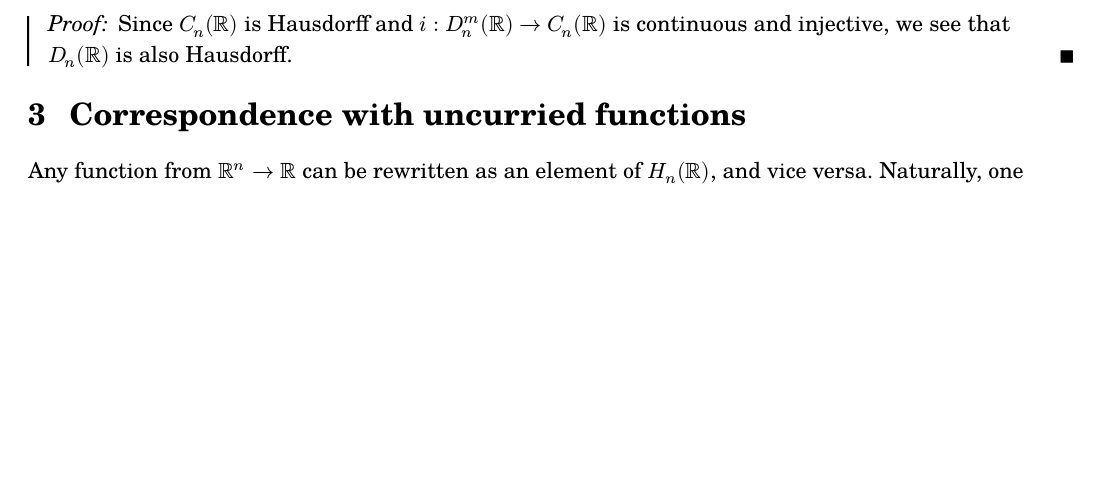
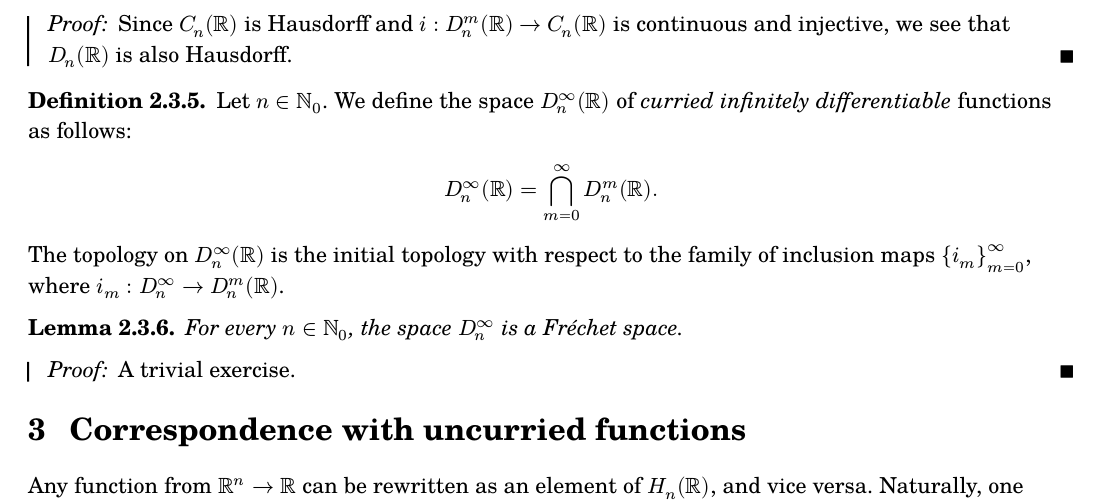
Before and after one commit to thornoar/curried-spaces, a Typst document (main.typ): part of page 4 of 12, cut so that both start at the same text, the shorter picture padded with empty space. The pictures show the PDF file main.pdf that the author committed with the source.

Commit message:
29 Mar 2026 (Sun): 13:38

```diff
--- a/main.typ
+++ b/main.typ
@@ -247,6 +247,21 @@ Finally, we define the spaces of curried differentiable functions.
 ] <diffhaus>
 #proof[
   Since $C_n (RR)$ is Hausdorff and $i : D_n^m (RR) -> C_n (RR)$ is continuous and injective, we see that $D_n (RR)$ is also Hausdorff.
+]
+
+#definition[
+  Let $n in NN_0$. We define the space $D_n^oo (RR)$ of _curried infinitely differentiable_ functions as follows:
+  $
+    D_n^oo (RR) = inter.big_(m = 0)^oo D_n^m (RR).
+  $
+  The topology on $D_n^oo (RR)$ is the initial topology with respect to the family of inclusion maps ${i_m}_(m = 0)^oo$, where $i_m : D_n^oo -> D_n^m (RR)$.
+]
+
+#lemma[
+  For every $n in NN_0$, the space $D_n^oo$ is a #fr space.
+] <doofrechet>
+#proof[
+  A trivial exercise.
 ]
 
 = Correspondence with uncurried functions
```
Also changed, not shown: main.pdf.
